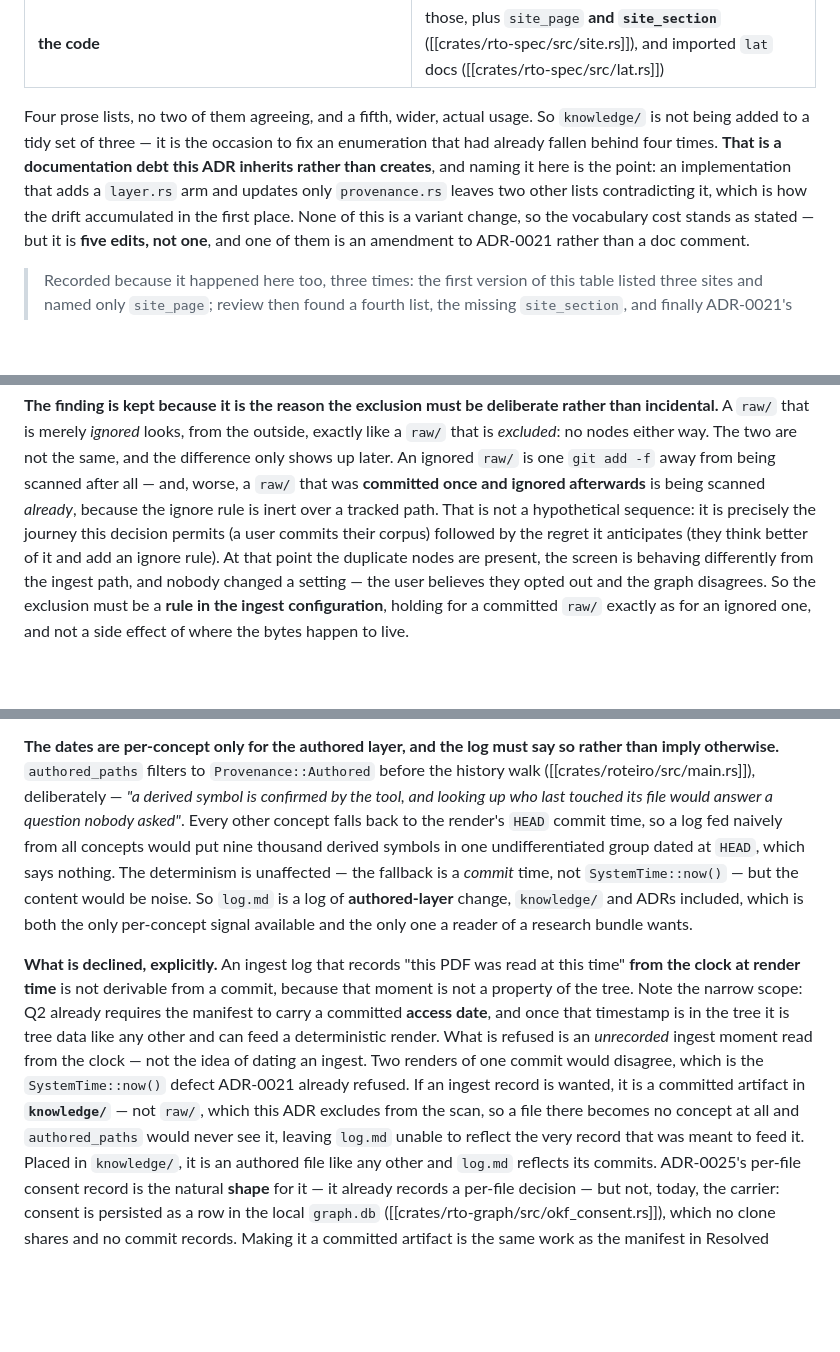
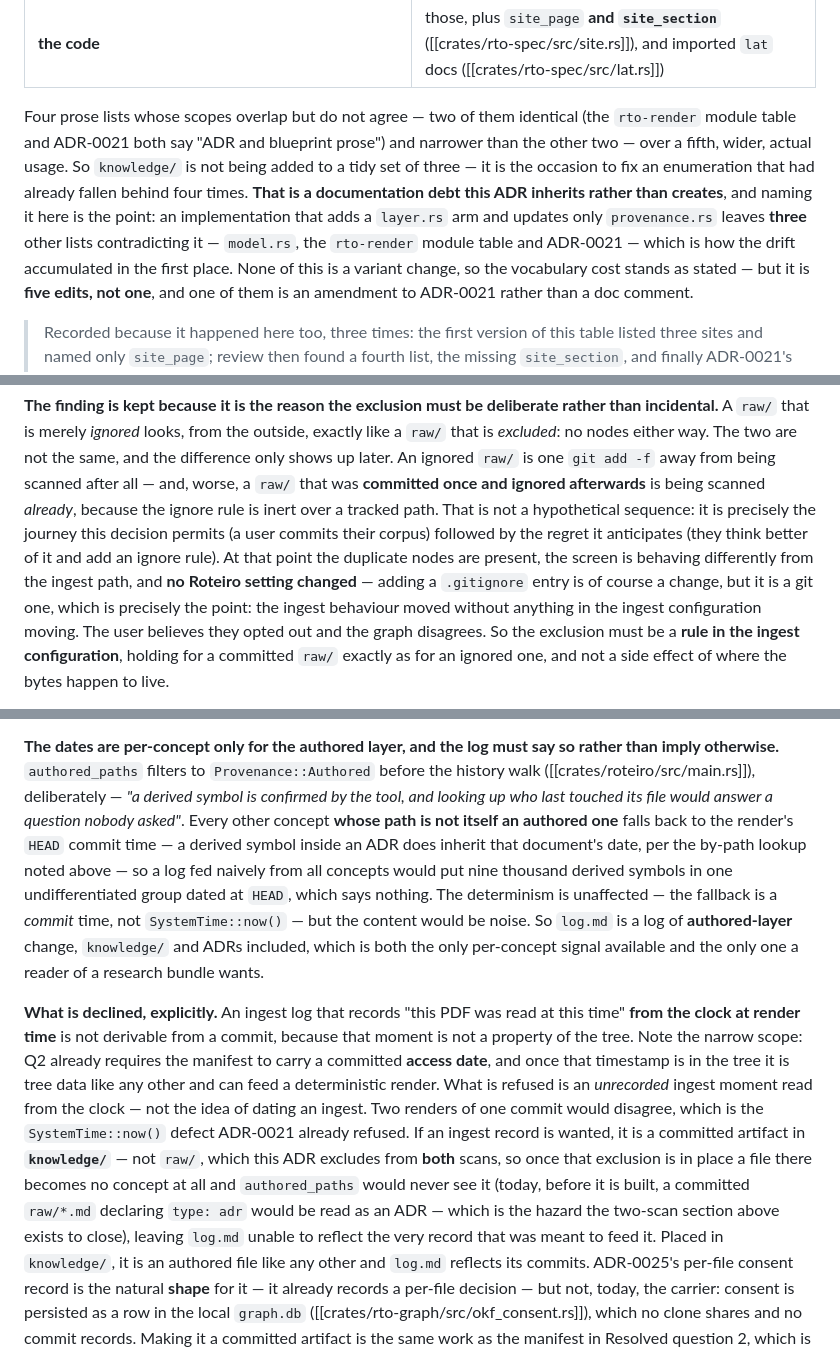
Before and after one commit to OffeneDatenmodellierung/Roteiro, a Markdown page: docs/adr/0026-research-knowledge-layer.md, 3 parts joined by grey strips. Drawn GitHub-style; blank space fills up the shorter version.

Commit message:
docs(adr): count consistency, scope qualifications, and a named dependency
No version bump, per the consolidated precedent.

- The enumeration counts contradicted each other: "three sites" over a
  table of four, and "two other prose lists" where three remain. And "no
  two agreeing" was false — the rto-render module table and ADR-0021 both
  say "ADR and blueprint prose". Described as overlapping-but-inconsistent
  scopes, which is what they are.

- "Every other concept falls back to HEAD" contradicted the paragraph
  above it: the attribution map is keyed by path without a provenance
  check, so a derived symbol inside an ADR inherits that document's date.

- Q3's "a file in raw/ becomes no concept at all" assumed the exclusion
  already holds at both readers. Today a committed `raw/*.md` declaring
  `type: adr` is read as an ADR — the hazard the two-scan section exists
  to close. Qualified.

- "Nobody changed a setting" was false: adding a .gitignore entry IS a
  change. The accurate claim is that no ROTEIRO setting changed, which is
  the actual argument for a config-level exclusion.

- ADR-0001 is Accepted and now cites ADR-0026, which is For Review. The
  row now says it records the CLASS decision rather than 0026's
  acceptance, and to revisit if 0026 is rejected or reshapes `knowledge/`.
  An Accepted ADR citing a proposal is a dependency; naming it is cheaper
  than discovering it.

Docs only. `roteiro check`: 0 violations, 383 links ok.

Co-authored-by: omnigent <noreply@omnigent.ai>

```diff
--- a/docs/adr/0026-research-knowledge-layer.md
+++ b/docs/adr/0026-research-knowledge-layer.md
@@ -291,13 +291,16 @@ and there is more than one enumeration, none of which currently matches the code
 | [[docs/adr/0021-open-knowledge-format-bundle.md]] provenance→tier table | "ADR and blueprint prose" — **a governing ADR**, so leaving it stale contradicts the decision, not just a comment |
 | **the code** | those, plus `site_page` **and `site_section`** ([[crates/rto-spec/src/site.rs]]), and imported `lat` docs ([[crates/rto-spec/src/lat.rs]]) |
 
-Four prose lists, no two of them agreeing, and a fifth, wider, actual usage.
+Four prose lists whose scopes overlap but do not agree — two of them identical
+(the `rto-render` module table and ADR-0021 both say "ADR and blueprint prose")
+and narrower than the other two — over a fifth, wider, actual usage.
 So `knowledge/` is not being added to a tidy set of three — it is the occasion to
 fix an enumeration that had already fallen behind four times. **That is a
 documentation debt this ADR inherits rather than creates**, and naming it here is
 the point: an implementation that adds a `layer.rs` arm and updates only
-`provenance.rs` leaves two other lists contradicting it, which is how the drift
-accumulated in the first place. None of this is a variant change, so the
+`provenance.rs` leaves **three** other lists contradicting it — `model.rs`, the
+`rto-render` module table and ADR-0021 — which is how the drift accumulated in
+the first place. None of this is a variant change, so the
 vocabulary cost stands as stated — but it is **five edits, not one**, and one of
 them is an amendment to ADR-0021 rather than a doc comment.
 
@@ -588,7 +591,10 @@ the ignore rule is inert over a tracked path. That is not a hypothetical
 sequence: it is precisely the journey this decision permits (a user commits their
 corpus) followed by the regret it anticipates (they think better of it and add an
 ignore rule). At that point the duplicate nodes are present, the screen is
-behaving differently from the ingest path, and nobody changed a setting — the
+behaving differently from the ingest path, and **no Roteiro setting changed** —
+adding a `.gitignore` entry is of course a change, but it is a git one, which is
+precisely the point: the ingest behaviour moved without anything in the ingest
+configuration moving. The
 user believes they opted out and the graph disagrees. So the exclusion must be a **rule in the ingest configuration**, holding
 for a committed `raw/` exactly as for an ignored one, and not a side effect of
 where the bytes happen to live.
@@ -983,7 +989,9 @@ rather than imply otherwise.** `authored_paths` filters to
 `Provenance::Authored` before the history walk ([[crates/roteiro/src/main.rs]]),
 deliberately — *"a derived symbol is confirmed by the tool, and looking up who
 last touched its file would answer a question nobody asked"*. Every other concept
-falls back to the render's `HEAD` commit time, so a log fed naively from all
+**whose path is not itself an authored one** falls back to the render's `HEAD`
+commit time — a derived symbol inside an ADR does inherit that document's date,
+per the by-path lookup noted above — so a log fed naively from all
 concepts would put nine thousand derived symbols in one undifferentiated group
 dated at `HEAD`, which says nothing. The determinism is unaffected — the fallback
 is a *commit* time, not `SystemTime::now()` — but the content would be noise. So
@@ -1000,8 +1008,10 @@ deterministic render. What is refused is an *unrecorded* ingest moment read from
 the clock — not the idea of dating an ingest. Two renders of one commit would disagree, which is the
 `SystemTime::now()` defect ADR-0021 already refused. If an ingest record is
 wanted, it is a committed artifact in **`knowledge/`** — not `raw/`, which this
-ADR excludes from the scan, so a file there becomes no concept at all and
-`authored_paths` would never see it, leaving `log.md` unable to reflect the very
+ADR excludes from **both** scans, so once that exclusion is in place a file there
+becomes no concept at all and `authored_paths` would never see it (today, before
+it is built, a committed `raw/*.md` declaring `type: adr` would be read as an ADR
+— which is the hazard the two-scan section above exists to close), leaving `log.md` unable to reflect the very
 record that was meant to feed it. Placed in `knowledge/`, it is an authored file
 like any other and `log.md` reflects its commits. ADR-0025's per-file consent
 record is the natural **shape** for it — it already records a per-file decision —
```
Also changed, not shown: other parts of docs/adr/0026-research-knowledge-layer.md (+1 -1 lines), docs/adr/0001-build-roteiro-unified-codebase-knowledge-graph.md (+1 -1 lines).
